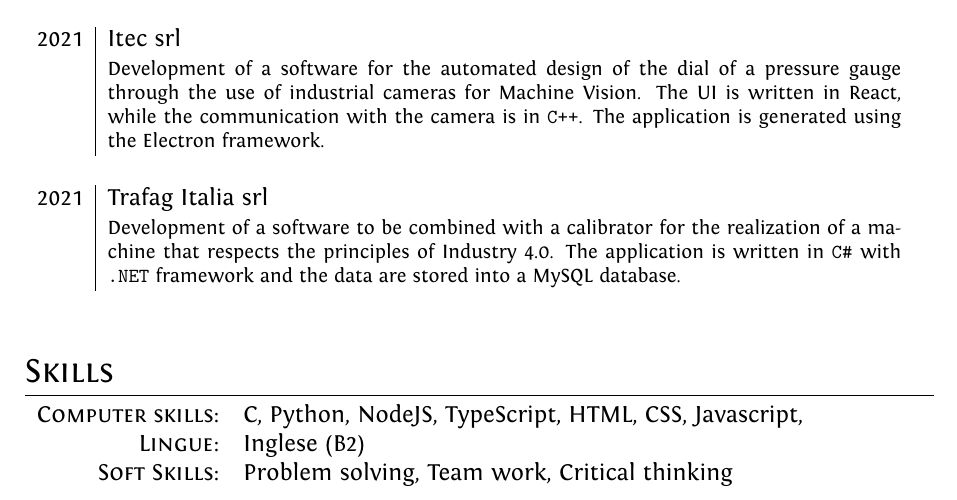
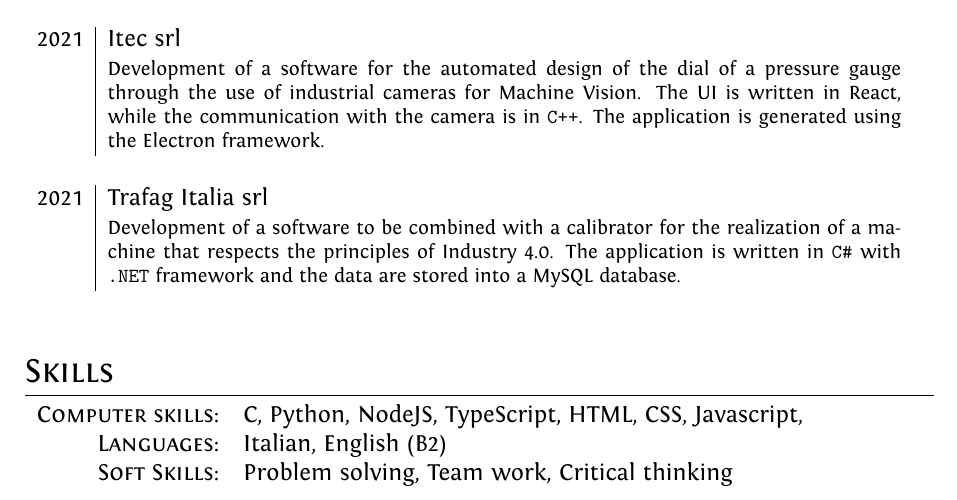
Before and after one commit to riccardo-nigrelli/curriculum-vitae, a LaTeX document (main.tex): part of the page, cut so that both start at the same text. Compiled offline with XeLaTeX.

Commit message:
Minor fix

```diff
--- a/main.tex
+++ b/main.tex
@@ -78,7 +78,7 @@
   \section{Skills}
     \begin{tabular}{rl}
       \textsc{Computer skills:}& C, Python, NodeJS, TypeScript, HTML, CSS, Javascript, \\
-      \textsc{Lingue:}& Inglese (B2)\normalsize\\
+      \textsc{Languages:}& Italian, English (B2)\normalsize\\
       \textsc{Soft Skills:}& Problem solving, Team work, Critical thinking\\
     \end{tabular}
 \end{document}
```
